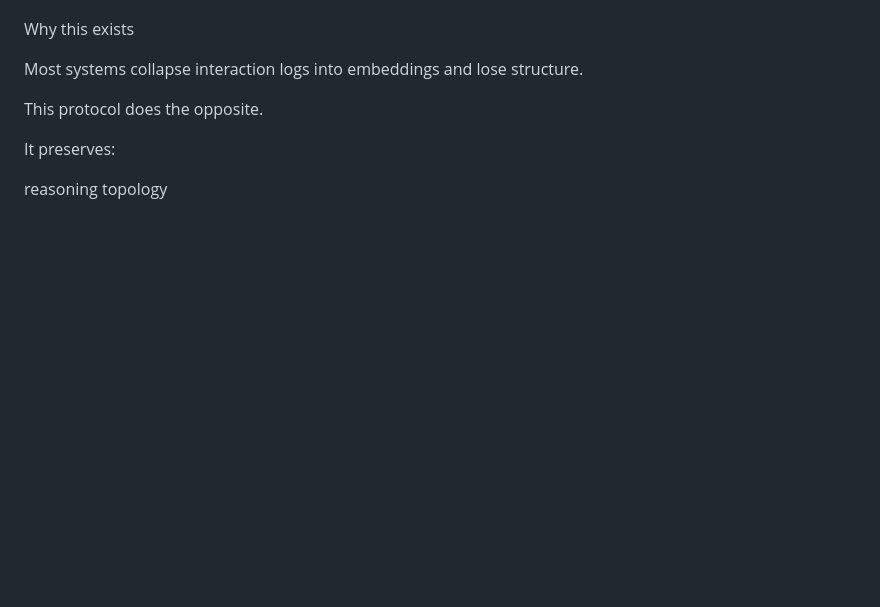
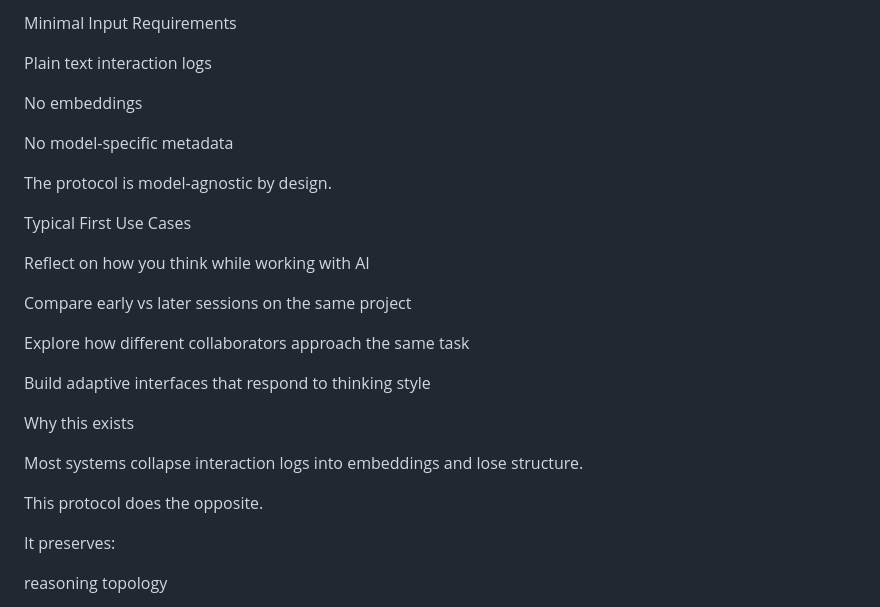
Before and after one commit to MarakiP13/cognitive-signature-protocol, a Markdown page: README.md, the part around one of its changes. GitHub-like rendering; blank space fills up the shorter version.

```diff
--- a/README.md
+++ b/README.md
@@ -25,3 +115,22 @@ It is a way to preserve and reason about how thinking unfolds.
+Minimal Input Requirements
+
+Plain text interaction logs
+
+No embeddings
+
+No model-specific metadata
+
+The protocol is model-agnostic by design.
+
+Typical First Use Cases
+
+Reflect on how you think while working with AI
+
+Compare early vs later sessions on the same project
+
+Explore how different collaborators approach the same task
+
+Build adaptive interfaces that respond to thinking style
 
 Why this exists
 
```
Also changed, not shown: other parts of README.md (+90 -0 lines).
